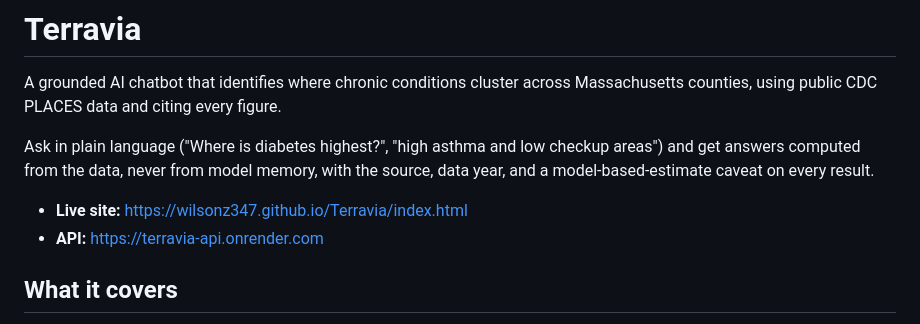
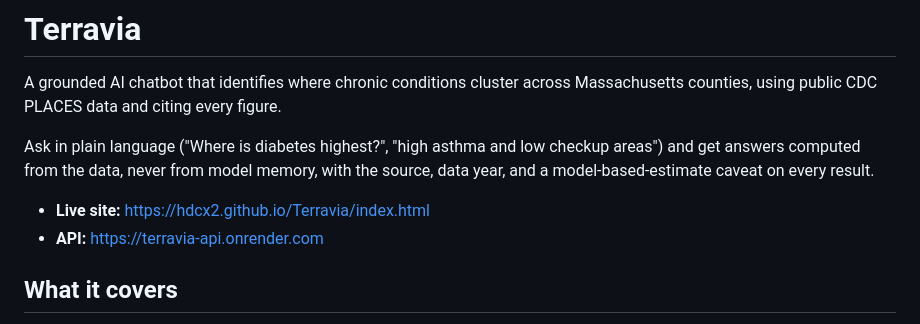
Before and after one commit to hdcx2/Terravia, a Markdown page: README.md, the part around the change. GitHub-like rendering.

Commit message:
Update live site URL in README

```diff
--- a/README.md
+++ b/README.md
@@ -7,7 +7,7 @@ Ask in plain language ("Where is diabetes highest?", "high asthma and low
 checkup areas") and get answers computed from the data, never from model memory,
 with the source, data year, and a model-based-estimate caveat on every result.
 
-- **Live site:** https://wilsonz347.github.io/Terravia/index.html
+- **Live site:** https://hdcx2.github.io/Terravia/index.html
 - **API:** https://terravia-api.onrender.com
 
 ## What it covers
```
